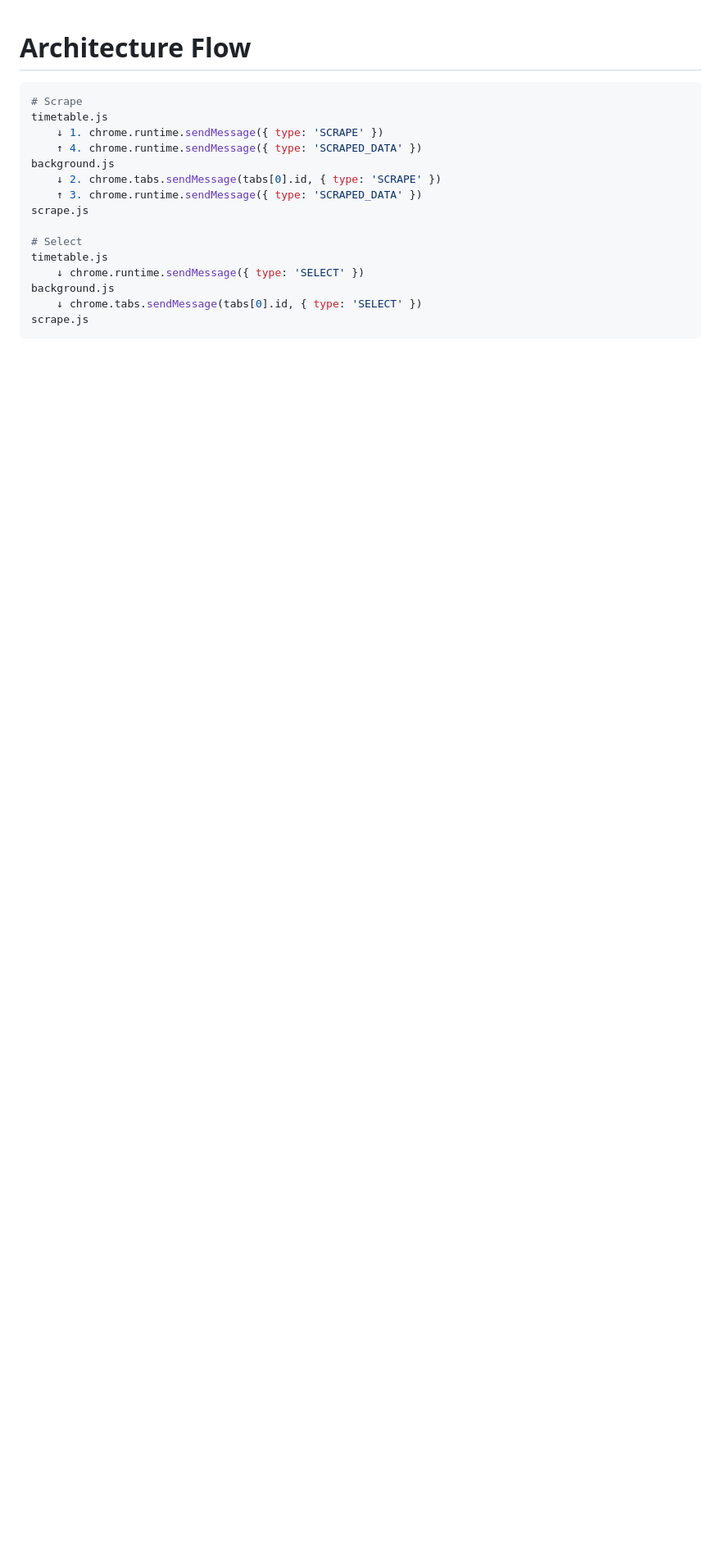
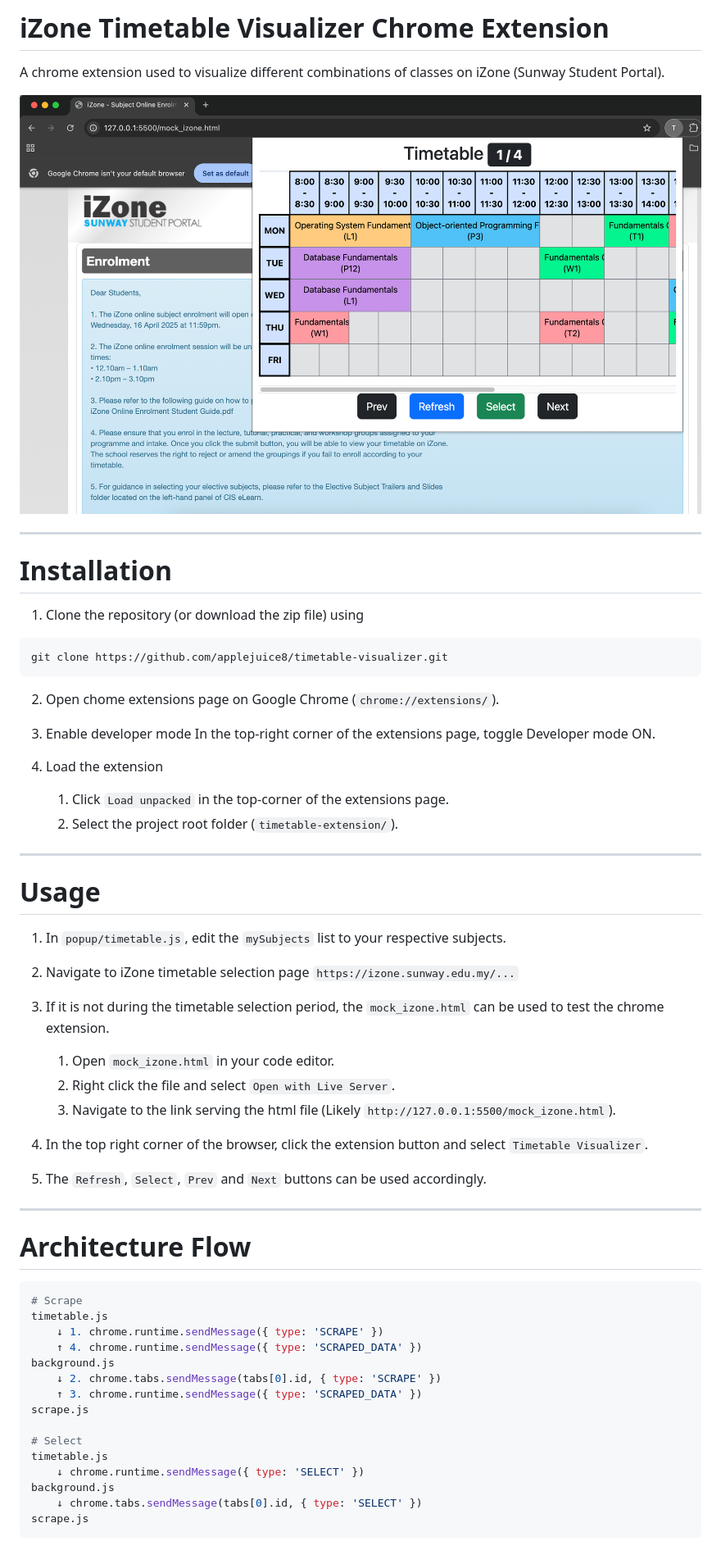
Before and after one commit to applejuice8/timetable-visualizer, a Markdown page: README.md, the part around the change. Shown: that part at 82% size. GitHub-like rendering; pictures changed too: screenshot.png (added); blank space fills up the shorter version.

Commit message:
Added screenshot and updated README.md

````diff
--- a/README.md
+++ b/README.md
@@ -1,3 +1,46 @@
+# iZone Timetable Visualizer Chrome Extension
+
+A chrome extension used to visualize different combinations of classes on iZone (Sunway Student Portal).
+
+![Screenshot](screenshot.png)
+
+---
+
+# Installation
+
+1. Clone the repository (or download the zip file) using
+```bash
+git clone https://github.com/applejuice8/timetable-visualizer.git
+```
+
+2. Open chome extensions page on Google Chrome (`chrome://extensions/`).
+
+3. Enable developer mode
+In the top-right corner of the extensions page, toggle Developer mode ON.
+
+4. Load the extension
+    1. Click `Load unpacked` in the top-corner of the extensions page.
+    2. Select the project root folder (`timetable-extension/`).
+
+---
+
+# Usage
+
+1. In `popup/timetable.js`, edit the `mySubjects` list to your respective subjects.
+
+2. Navigate to iZone timetable selection page `https://izone.sunway.edu.my/...`
+
+3. If it is not during the timetable selection period, the `mock_izone.html` can be used to test the chrome extension.
+    1. Open `mock_izone.html` in your code editor.
+    2. Right click the file and select `Open with Live Server`.
+    3. Navigate to the link serving the html file (Likely `http://127.0.0.1:5500/mock_izone.html`).
+
+4. In the top right corner of the browser, click the extension button and select `Timetable Visualizer`.
+
+5. The `Refresh`, `Select`, `Prev` and `Next` buttons can be used accordingly.
+
+---
+
 # Architecture Flow
 
 ```bash
````
